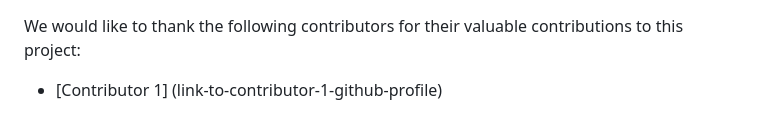
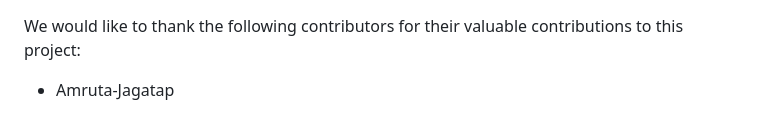
Before and after one commit to Nihalahamad1905/NYAYAPRABHA, a Markdown page: README.md, the part around the change. Drawn GitHub-style.

```diff
--- a/README.md
+++ b/README.md
@@ -69,4 +69,4 @@
 
 We would like to thank the following contributors for their valuable contributions to this project:
 
-- [Contributor 1] (link-to-contributor-1-github-profile)
+- Amruta-Jagatap
```
